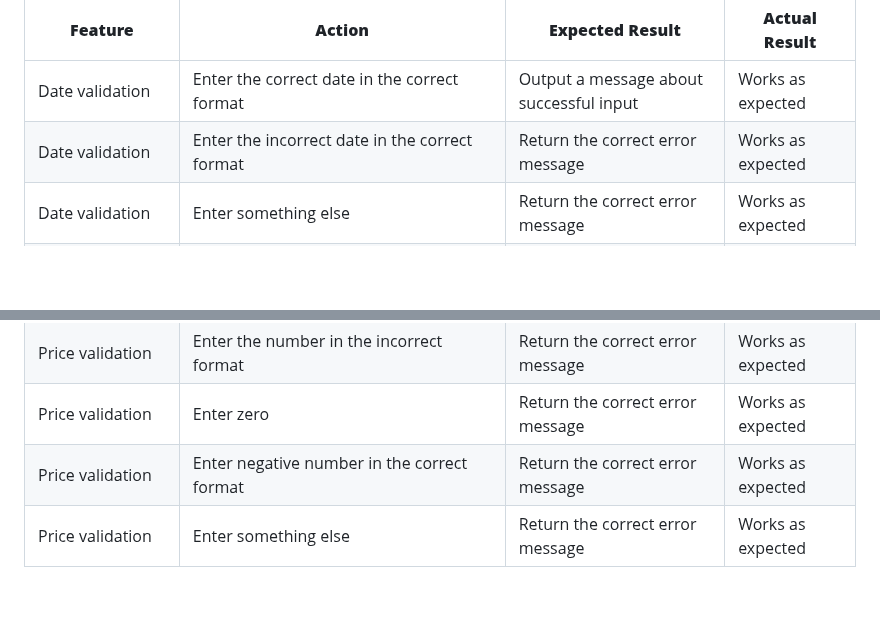
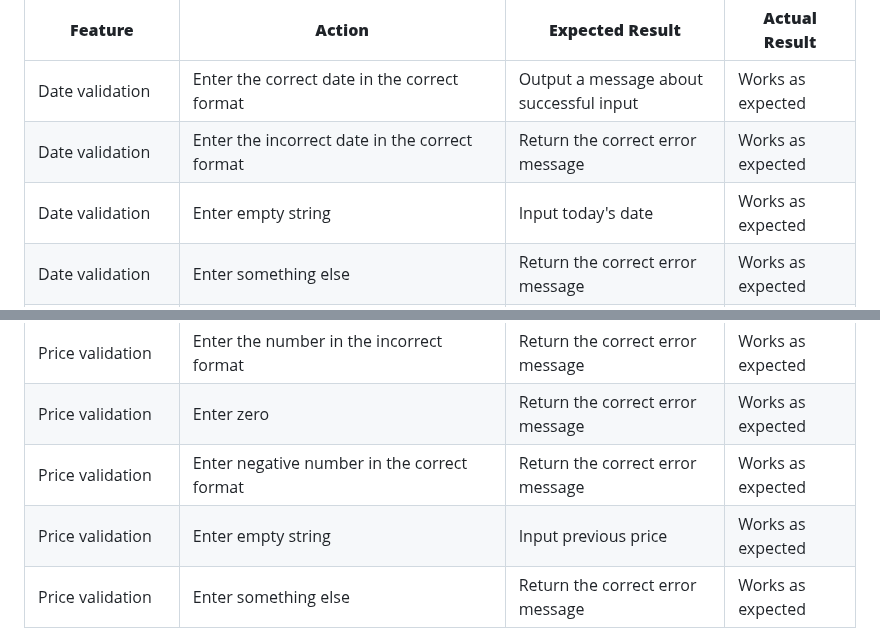
Before and after one commit to Sergii-Kostanets/codeinstitute-utilities, a Markdown page: README.md, 2 parts joined by grey strips. GitHub-like rendering; blank space fills up the shorter version.

Commit message:
update manual testing feature

```diff
--- a/README.md
+++ b/README.md
@@ -340,6 +340,7 @@ The program starts automatically when you open the tab as expected.
 | ------------- | ----------------------------- | ---------------------------- | ----------------- |
 | Date validation | Enter the correct date in the correct format | Output a message about successful input | Works as expected |
 | Date validation | Enter the incorrect date in the correct format | Return the correct error message | Works as expected |
+| Date validation | Enter empty string | Input today's date | Works as expected |
 | Date validation | Enter something else | Return the correct error message | Works as expected |
 | Meter reading validation | Enter the number greater than the previous one in the correct format | Output a message about successful input | Works as expected |
 | Meter reading validation | Enter the number lower than the previous one in the correct format | Return the correct error message | Works as expected |
@@ -348,6 +349,7 @@ The program starts automatically when you open the tab as expected.
 | Price validation | Enter the number in the incorrect format | Return the correct error message | Works as expected |
 | Price validation | Enter zero | Return the correct error message | Works as expected |
 | Price validation | Enter negative number in the correct format | Return the correct error message | Works as expected |
+| Price validation | Enter empty string | Input previous price | Works as expected |
 | Price validation | Enter something else | Return the correct error message | Works as expected |
 
 [Back to top](<#contents>)
```
